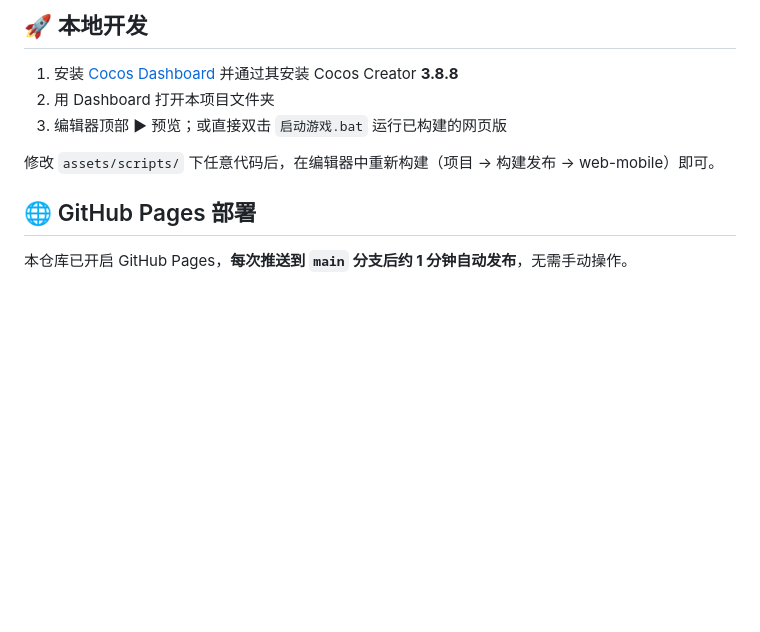
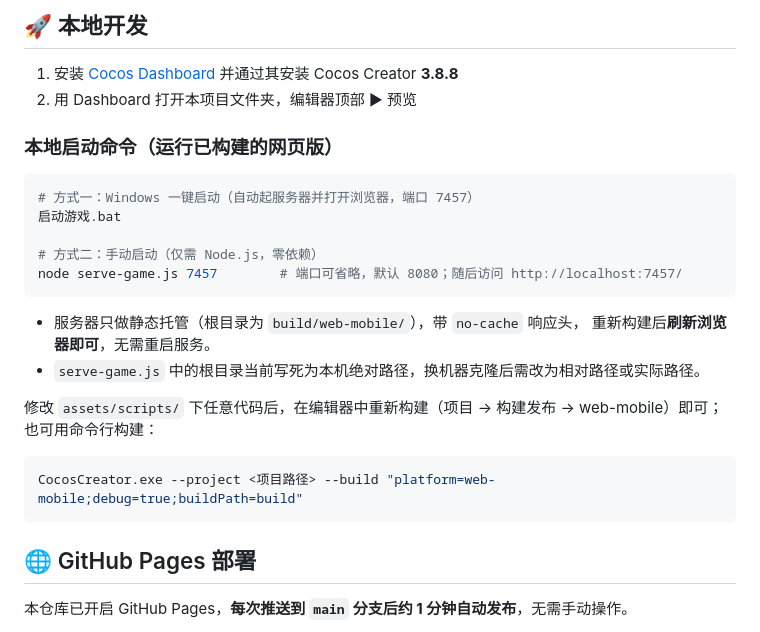
Before and after one commit to 2424004764/neon-starfighter, a Markdown page: README.md, the part around the change. Rendered like a GitHub page; blank space fills up the shorter version.

Commit message:
docs: README 本地开发章节补充启动命令
补录 启动游戏.bat 一键启动与 node serve-game.js 手动启动两种方式，附 no-cache 刷新说明与命令行构建命令。

````diff
--- a/README.md
+++ b/README.md
@@ -64,10 +64,28 @@
 ## 🚀 本地开发
 
 1. 安装 [Cocos Dashboard](https://www.cocos.com/creator-download) 并通过其安装 Cocos Creator **3.8.8**
-2. 用 Dashboard 打开本项目文件夹
-3. 编辑器顶部 ▶ 预览；或直接双击 `启动游戏.bat` 运行已构建的网页版
+2. 用 Dashboard 打开本项目文件夹，编辑器顶部 ▶ 预览
 
-修改 `assets/scripts/` 下任意代码后，在编辑器中重新构建（项目 → 构建发布 → web-mobile）即可。
+### 本地启动命令（运行已构建的网页版）
+
+```bash
+# 方式一：Windows 一键启动（自动起服务器并打开浏览器，端口 7457）
+启动游戏.bat
+
+# 方式二：手动启动（仅需 Node.js，零依赖）
+node serve-game.js 7457        # 端口可省略，默认 8080；随后访问 http://localhost:7457/
+```
+
+- 服务器只做静态托管（根目录为 `build/web-mobile/`），带 `no-cache` 响应头，
+  重新构建后**刷新浏览器即可**，无需重启服务。
+- `serve-game.js` 中的根目录当前写死为本机绝对路径，换机器克隆后需改为相对路径或实际路径。
+
+修改 `assets/scripts/` 下任意代码后，在编辑器中重新构建（项目 → 构建发布 → web-mobile）即可；
+也可用命令行构建：
+
+```bash
+CocosCreator.exe --project <项目路径> --build "platform=web-mobile;debug=true;buildPath=build"
+```
 
 ## 🌐 GitHub Pages 部署
 
````
